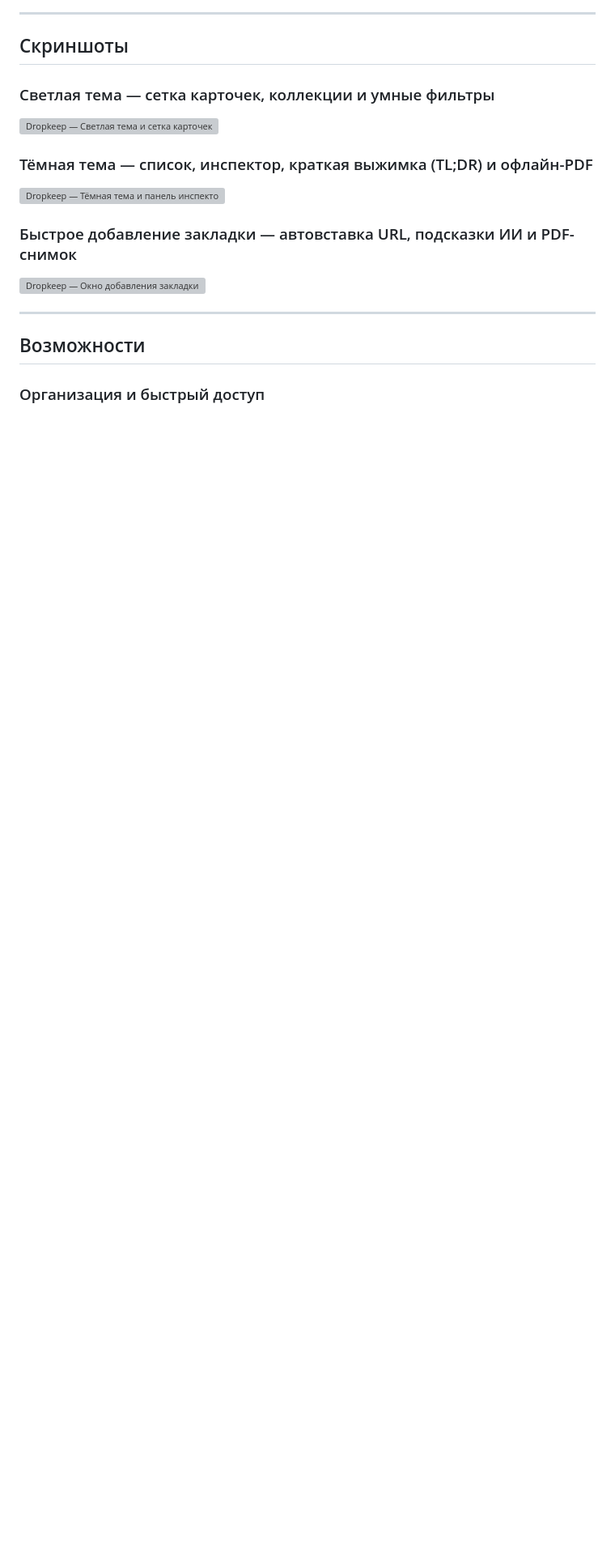
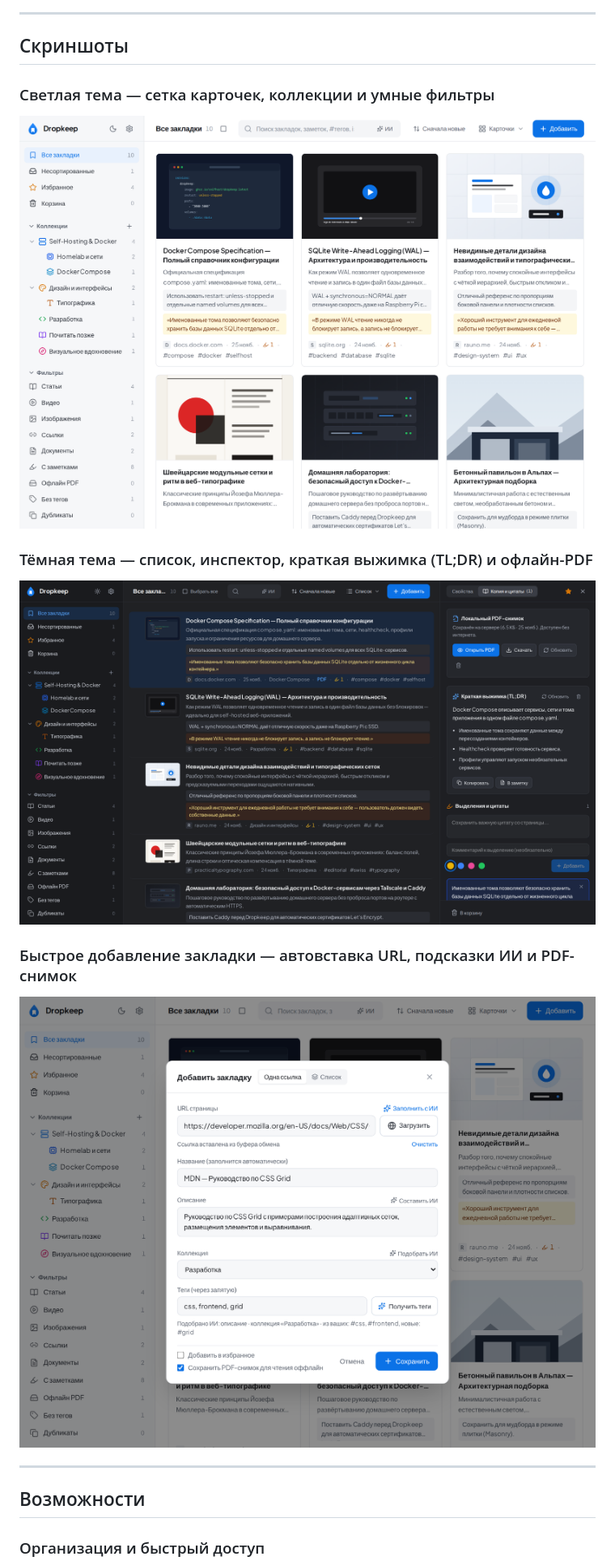
Before and after one commit to dimap/Dropkeep, a Markdown page: README.md, the part around the change. Shown at 81% size. Rendered like a GitHub page; pictures changed too: docs/screenshots/add-bookmark-ai.png (added), docs/screenshots/workspace-dark-inspector.png (added), docs/screenshots/workspace-light.png (added); blank space fills up the shorter version; grey boxes are pictures that could not be loaded.

Commit message:
docs: replace mockups with Dropkeep screenshots

```diff
--- a/README.md
+++ b/README.md
@@ -23,13 +23,13 @@
 ## Скриншоты
 
 ### Светлая тема — сетка карточек, коллекции и умные фильтры
-![Dropkeep — Светлая тема и сетка карточек](docs/screenshots/workspace-light.svg)
+![Dropkeep — Светлая тема и сетка карточек](docs/screenshots/workspace-light.png)
 
 ### Тёмная тема — список, инспектор, краткая выжимка (TL;DR) и офлайн-PDF
-![Dropkeep — Тёмная тема и панель инспектора](docs/screenshots/workspace-dark-inspector.svg)
+![Dropkeep — Тёмная тема и панель инспектора](docs/screenshots/workspace-dark-inspector.png)
 
 ### Быстрое добавление закладки — автовставка URL, подсказки ИИ и PDF-снимок
-![Dropkeep — Окно добавления закладки](docs/screenshots/add-bookmark-ai.svg)
+![Dropkeep — Окно добавления закладки](docs/screenshots/add-bookmark-ai.png)
 
 ---
 
```
Also changed, not shown: 3 other files.
